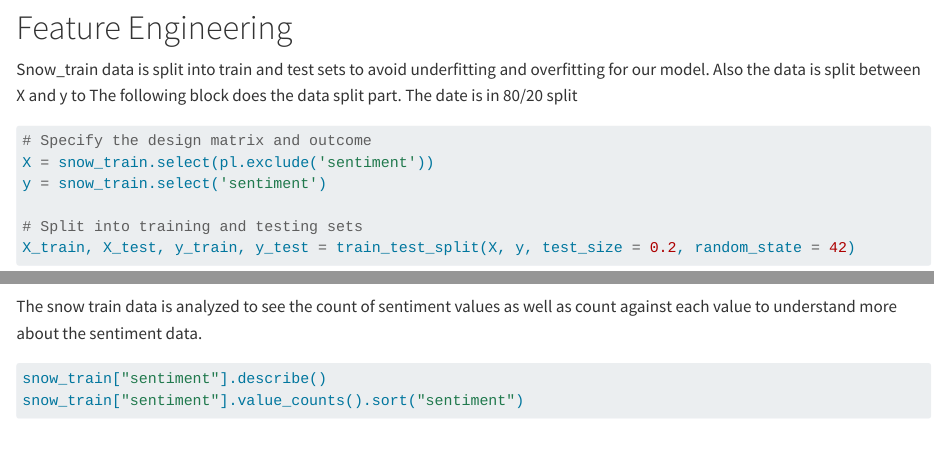
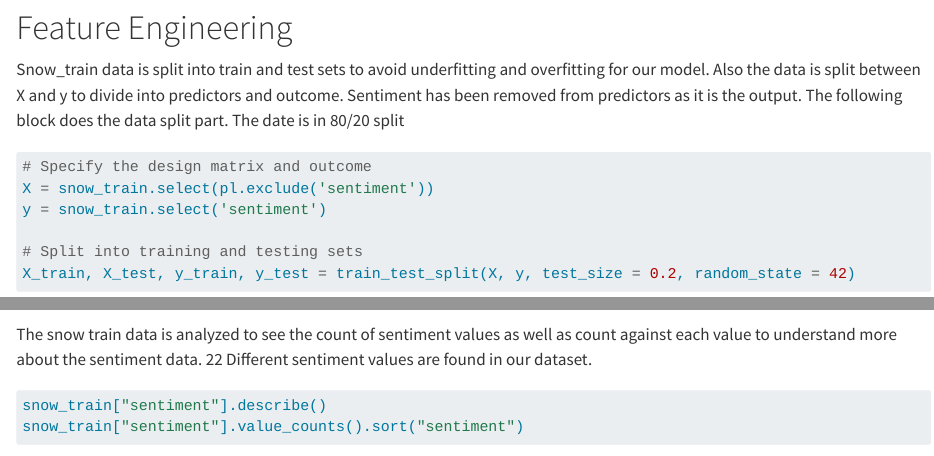
Before and after one commit to MeganBagley/Data-5600-Project-1, a Quarto document (Meg_test_Proj1.qmd): the page in a window 1100 px wide, from 7650 px down, and a second part further down, joined at a grey line. Rendered offline with R 4.5, knitr and Pandoc in place of Quarto, with nearby package versions; some code elsewhere in the file could not run offline; long lines of code are wrapped.

Commit message:
Meg_test_Proj1.qmd

````diff
--- a/Meg_test_Proj1.qmd
+++ b/Meg_test_Proj1.qmd
@@ -336,7 +336,7 @@ pl.DataFrame({
 
 # Feature Engineering
 
-Snow_train data is split into train and test sets to avoid underfitting and overfitting for our model. Also the data is split between X and y to  The following block does the data split part. The date is in 80/20 split
+Snow_train data is split into train and test sets to avoid underfitting and overfitting for our model. Also the data is split between X and y to divide into predictors and outcome. Sentiment has been removed from predictors as it is the output.  The following block does the data split part. The date is in 80/20 split
 
 ```{python}
 # Specify the design matrix and outcome
@@ -347,13 +347,12 @@ y = snow_train.select('sentiment')
 X_train, X_test, y_train, y_test = train_test_split(X, y, test_size = 0.2, random_state = 42)
 ```
 
-The snow train data is analyzed to see the count of sentiment values as well as count against each value to understand more about the sentiment data.
+The snow train data is analyzed to see the count of sentiment values as well as count against each value to understand more about the sentiment data. 22 Different sentiment values are found in our dataset.
 
 ```{python}
 snow_train["sentiment"].describe()
 snow_train["sentiment"].value_counts().sort("sentiment")
 ```
-
 
 The sentiment is plotted for the bins to see whether sentiment is right skewed. As the graphs shows that the sentiment is right skewed, we will take log of this data to avoid right skewed data.
 
````
Also changed, not shown: Meg_test_Proj1.qmd (4 more changed lines).
